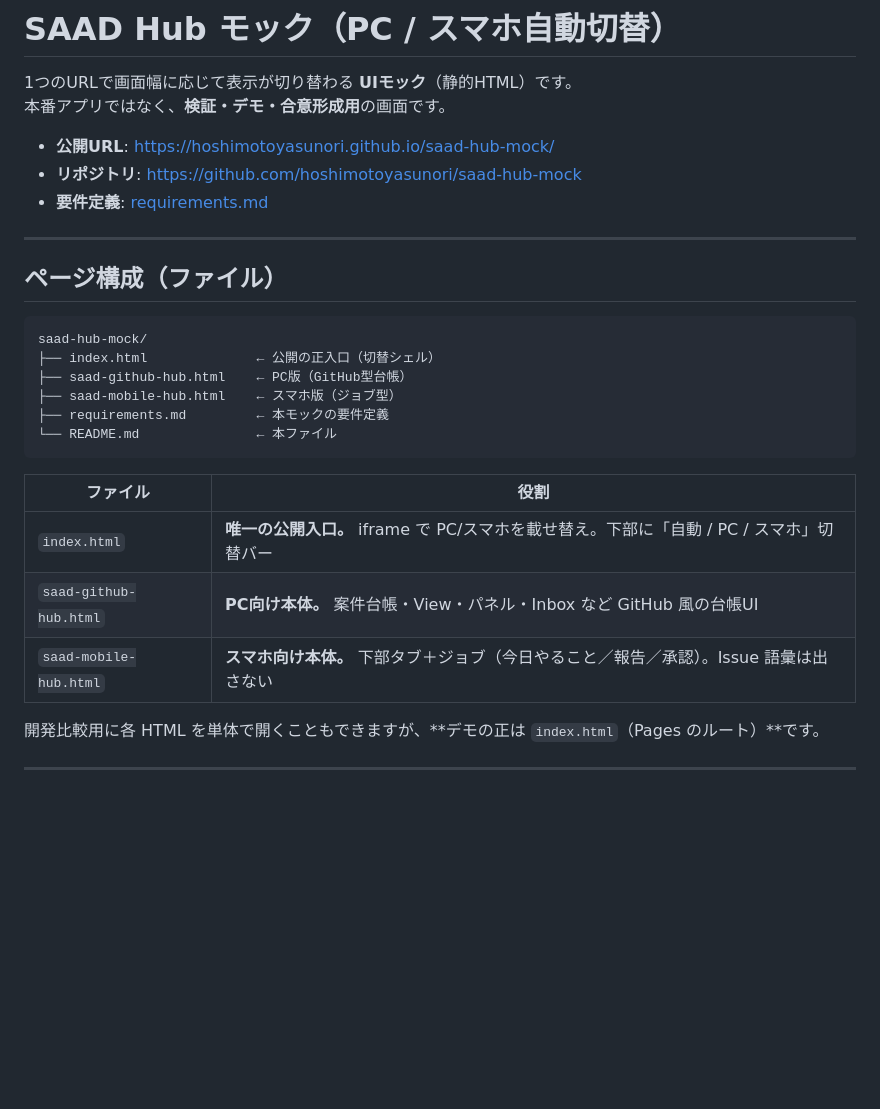
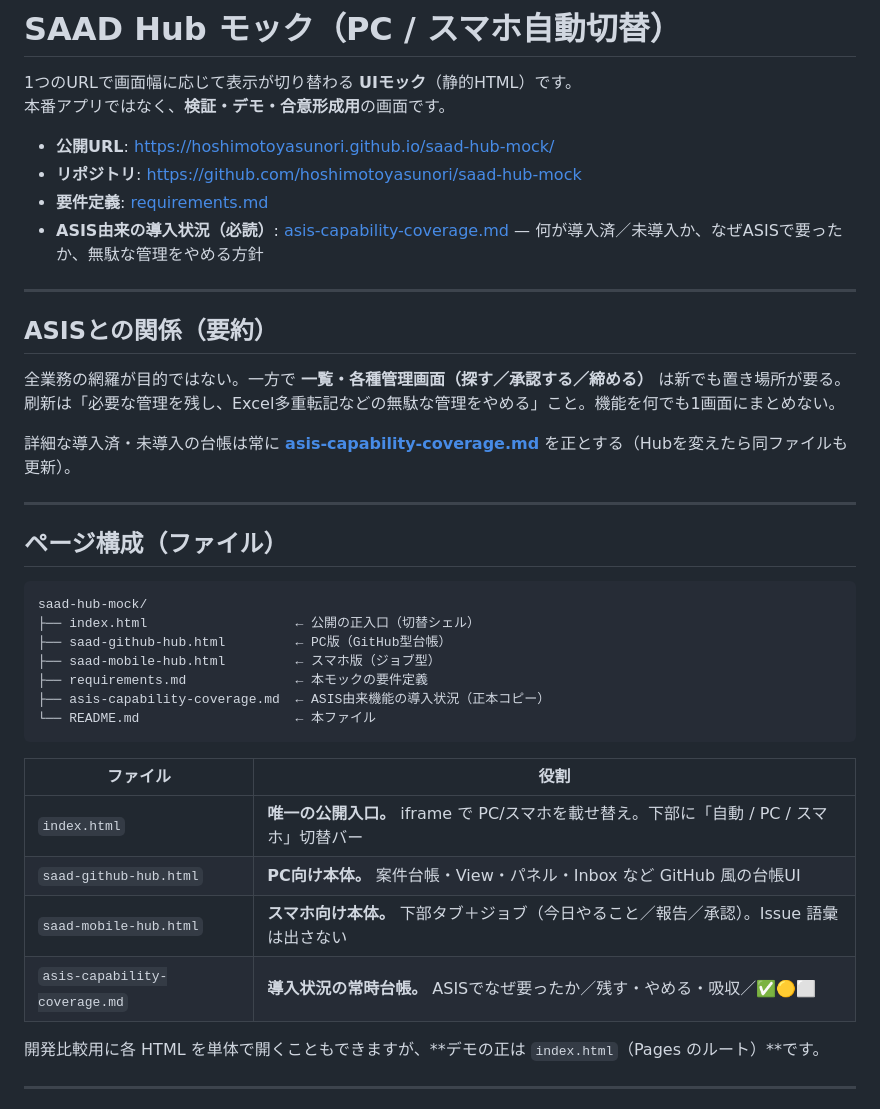
Before and after one commit to hoshimotoyasunori/saad-hub-mock, a Markdown page: README.md, the part around the change. GitHub-like rendering; blank space fills up the shorter version.

Commit message:
Track ASIS-derived capability coverage for the Hub mock.
Make introduced vs not-yet / stop-wasteful-management decisions visible from the repo README.

Co-authored-by: Cursor <cursoragent@cursor.com>

````diff
--- a/README.md
+++ b/README.md
@@ -6,6 +6,15 @@
 - **公開URL**: https://hoshimotoyasunori.github.io/saad-hub-mock/
 - **リポジトリ**: https://github.com/hoshimotoyasunori/saad-hub-mock
 - **要件定義**: [requirements.md](./requirements.md)
+- **ASIS由来の導入状況（必読）**: [asis-capability-coverage.md](./asis-capability-coverage.md) — 何が導入済／未導入か、なぜASISで要ったか、無駄な管理をやめる方針
+
+---
+
+## ASISとの関係（要約）
+
+全業務の網羅が目的ではない。一方で **一覧・各種管理画面（探す／承認する／締める）** は新でも置き場所が要る。刷新は「必要な管理を残し、Excel多重転記などの無駄な管理をやめる」こと。機能を何でも1画面にまとめない。
+
+詳細な導入済・未導入の台帳は常に **[asis-capability-coverage.md](./asis-capability-coverage.md)** を正とする（Hubを変えたら同ファイルも更新）。
 
 ---
 
@@ -13,11 +22,12 @@
 
 ```
 saad-hub-mock/
-├── index.html              ← 公開の正入口（切替シェル）
-├── saad-github-hub.html    ← PC版（GitHub型台帳）
-├── saad-mobile-hub.html    ← スマホ版（ジョブ型）
-├── requirements.md         ← 本モックの要件定義
-└── README.md               ← 本ファイル
+├── index.html                   ← 公開の正入口（切替シェル）
+├── saad-github-hub.html         ← PC版（GitHub型台帳）
+├── saad-mobile-hub.html         ← スマホ版（ジョブ型）
+├── requirements.md              ← 本モックの要件定義
+├── asis-capability-coverage.md  ← ASIS由来機能の導入状況（正本コピー）
+└── README.md                    ← 本ファイル
 ```
 
 | ファイル | 役割 |
@@ -25,6 +35,7 @@ saad-hub-mock/
 | `index.html` | **唯一の公開入口。** iframe で PC/スマホを載せ替え。下部に「自動 / PC / スマホ」切替バー |
 | `saad-github-hub.html` | **PC向け本体。** 案件台帳・View・パネル・Inbox など GitHub 風の台帳UI |
 | `saad-mobile-hub.html` | **スマホ向け本体。** 下部タブ＋ジョブ（今日やること／報告／承認）。Issue 語彙は出さない |
+| `asis-capability-coverage.md` | **導入状況の常時台帳。** ASISでなぜ要ったか／残す・やめる・吸収／✅🟡⬜ |
 
 開発比較用に各 HTML を単体で開くこともできますが、**デモの正は `index.html`（Pages のルート）**です。
 
````
Also changed, not shown: asis-capability-coverage.md (added, +243 -0 lines), requirements.md (+2 -2 lines).
